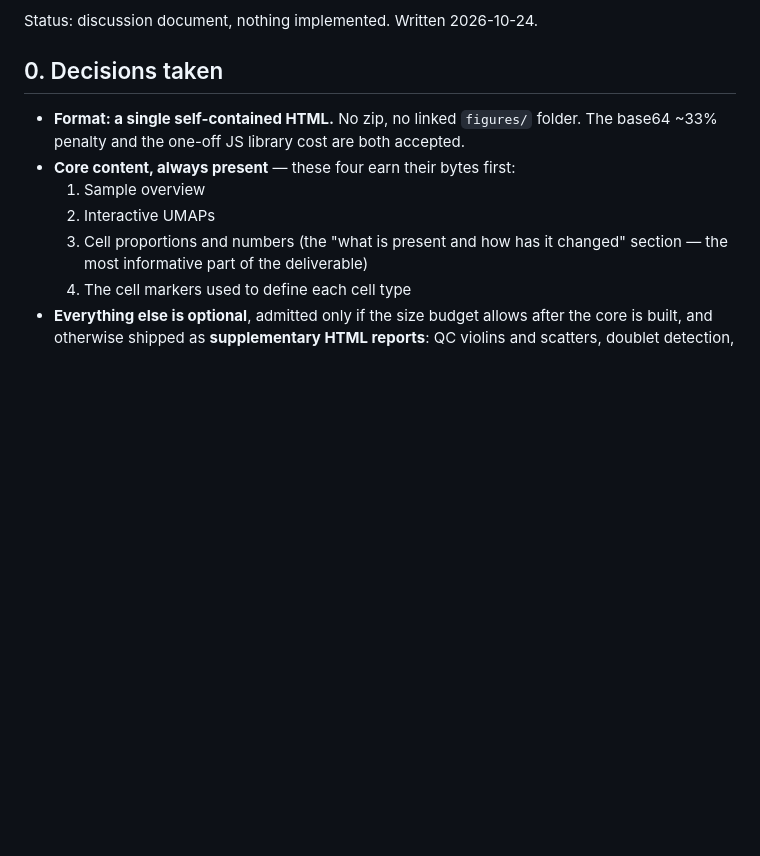
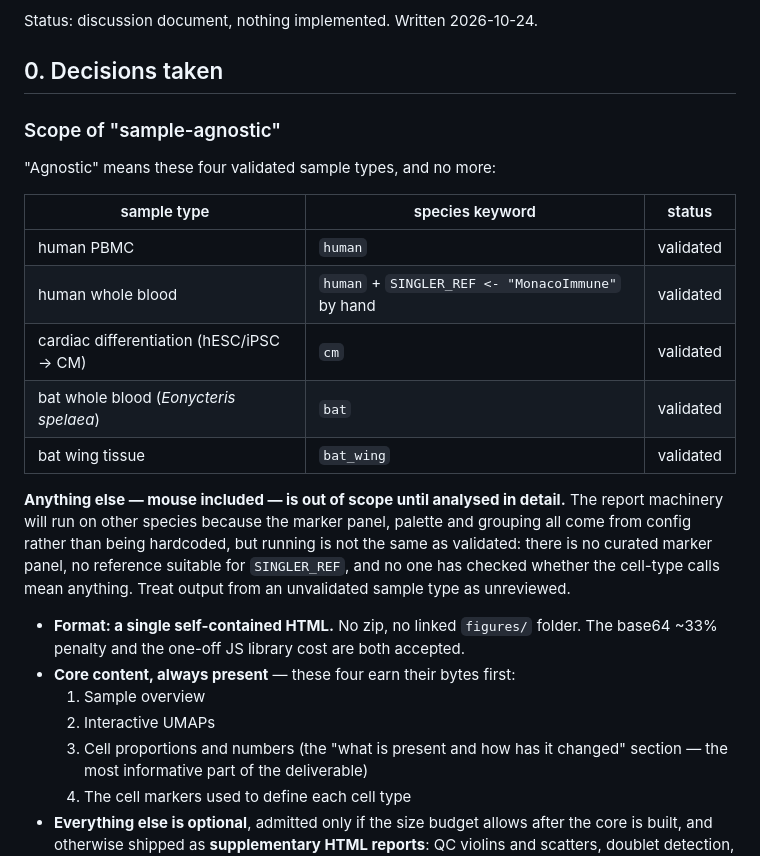
Before and after one commit to alvin8-git/scRNA, a Markdown page: docs/report_product_design.md, the part around the change. GitHub-like rendering; blank space fills up the shorter version.

```diff
--- a/docs/report_product_design.md
+++ b/docs/report_product_design.md
@@ -6,6 +6,25 @@ compute. The HTML report is deliverable #1; the Excel workbook and others follow
 Status: discussion document, nothing implemented. Written 2026-10-24.
 
 ## 0. Decisions taken
+
+### Scope of "sample-agnostic"
+
+"Agnostic" means these four validated sample types, and no more:
+
+| sample type | species keyword | status |
+|---|---|---|
+| human PBMC | `human` | validated |
+| human whole blood | `human` + `SINGLER_REF <- "MonacoImmune"` by hand | validated |
+| cardiac differentiation (hESC/iPSC → CM) | `cm` | validated |
+| bat whole blood (*Eonycteris spelaea*) | `bat` | validated |
+| bat wing tissue | `bat_wing` | validated |
+
+**Anything else — mouse included — is out of scope until analysed in detail.**
+The report machinery will run on other species because the marker panel, palette
+and grouping all come from config rather than being hardcoded, but running is
+not the same as validated: there is no curated marker panel, no reference
+suitable for `SINGLER_REF`, and no one has checked whether the cell-type calls
+mean anything. Treat output from an unvalidated sample type as unreviewed.
 
 - **Format: a single self-contained HTML.** No zip, no linked `figures/` folder.
   The base64 ~33% penalty and the one-off JS library cost are both accepted.
```
Also changed, not shown: docs/mouse_pipeline_scope.md (added, +159 -0 lines).
